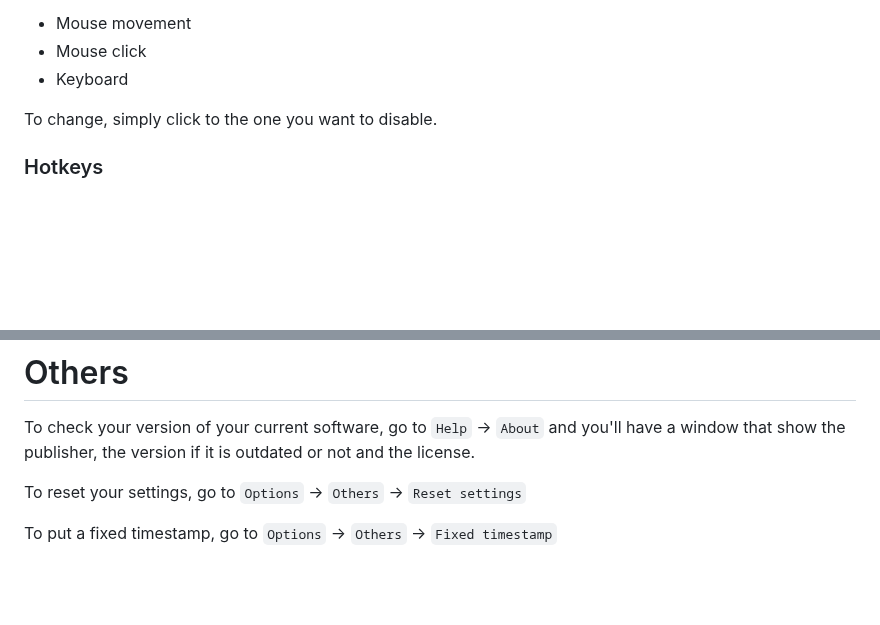
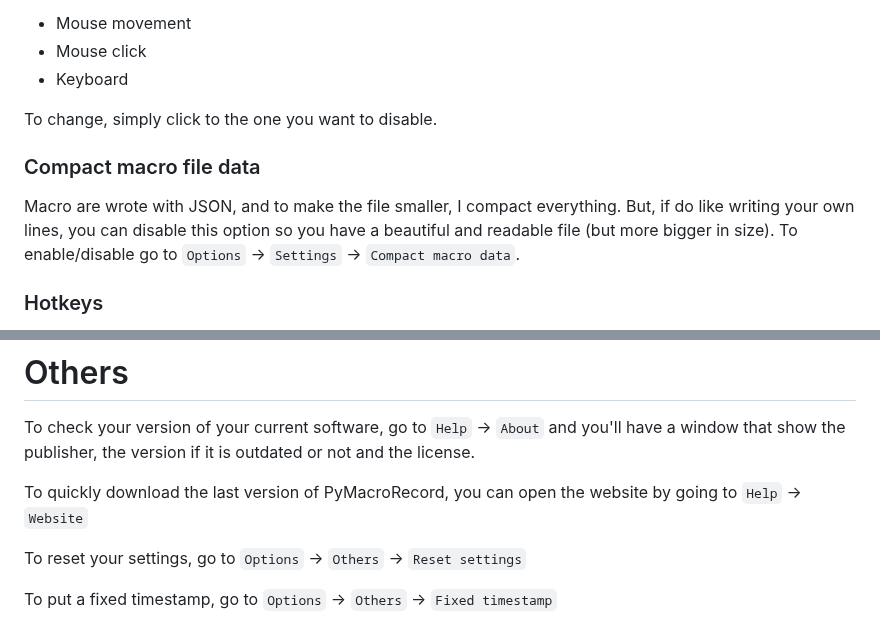
Before and after one commit to LOUDO56/PyMacroRecord, a Markdown page: TUTORIAL.md, 2 parts joined by grey strips. Rendered like a GitHub page; blank space fills up the shorter version.

```diff
--- a/TUTORIAL.md
+++ b/TUTORIAL.md
@@ -49,6 +49,10 @@ To change your preferences from what being recorded, go to `Options` -> `Recordi
 
 To change, simply click to the one you want to disable.
 
+### Compact macro file data
+Macro are wrote with JSON, and to make the file smaller, I compact everything. But, if do like writing your own lines, you can disable this option so you have a beautiful and readable file (but more bigger in size).
+To enable/disable go to `Options` -> `Settings` -> `Compact macro data`.
+
 ### Hotkeys
 
 To change your hotkeys to start, stop, start playback and stop playback, go to `Options` -> `Settings` -> `Hotkeys`.
@@ -86,6 +90,8 @@ You'll have a window with a menu where you can choose from:
 
 To check your version of your current software, go to `Help` -> `About` and you'll have a window that show the publisher, the version if it is outdated or not and the license.
 
+To quickly download the last version of PyMacroRecord, you can open the website by going to `Help` -> `Website`
+
 To reset your settings, go to `Options` -> `Others` -> `Reset settings`
 
 To put a fixed timestamp, go to `Options` -> `Others` -> `Fixed timestamp`
```
